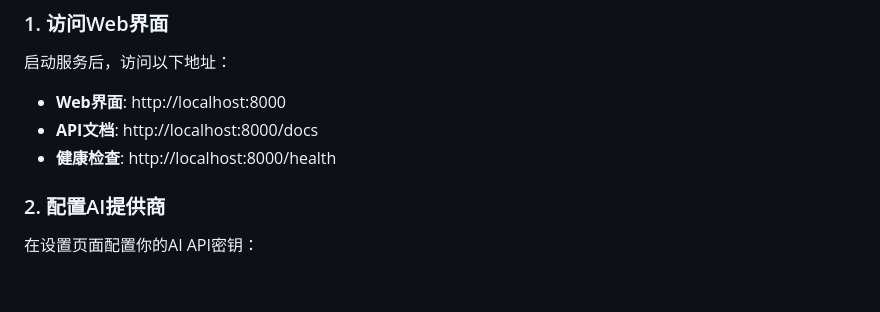
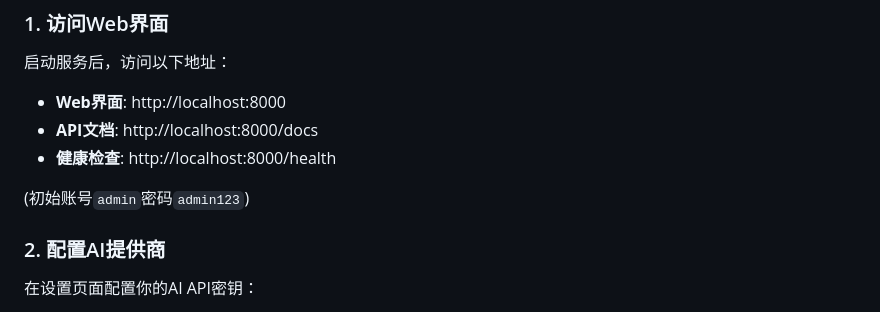
Before and after one commit to xiaomaimainp/LandPPT, a Markdown page: README.md, the part around the change. Drawn GitHub-style; blank space fills up the shorter version.

```diff
--- a/README.md
+++ b/README.md
@@ -136,6 +136,8 @@ docker logs -f landppt
 - **API文档**: http://localhost:8000/docs
 - **健康检查**: http://localhost:8000/health
 
+(初始账号`admin`密码`admin123`)
+
 ### 2. 配置AI提供商
 在设置页面配置你的AI API密钥：
 - OpenAI API Key
```
Also changed, not shown: README_EN.md (+5 -0 lines).
